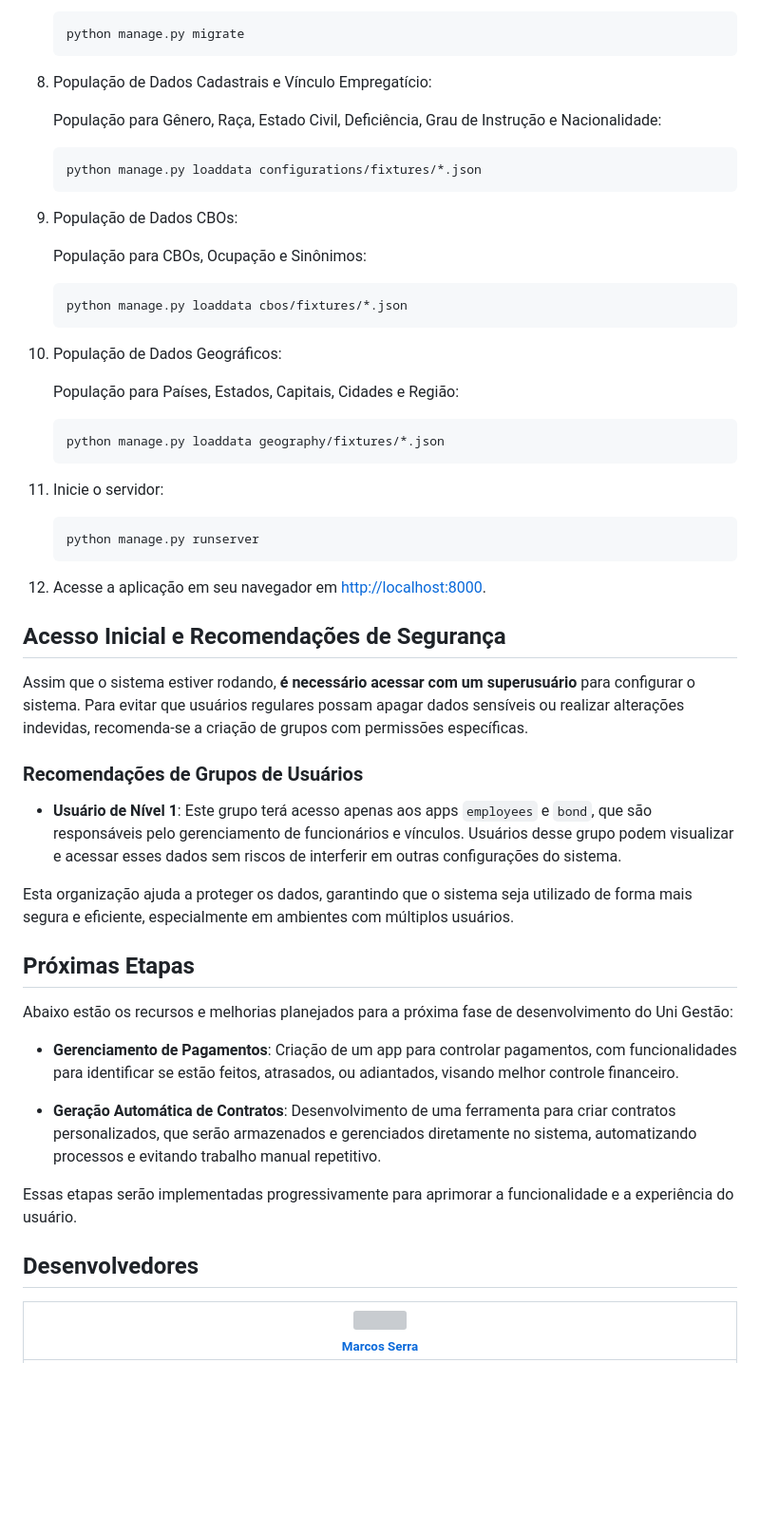
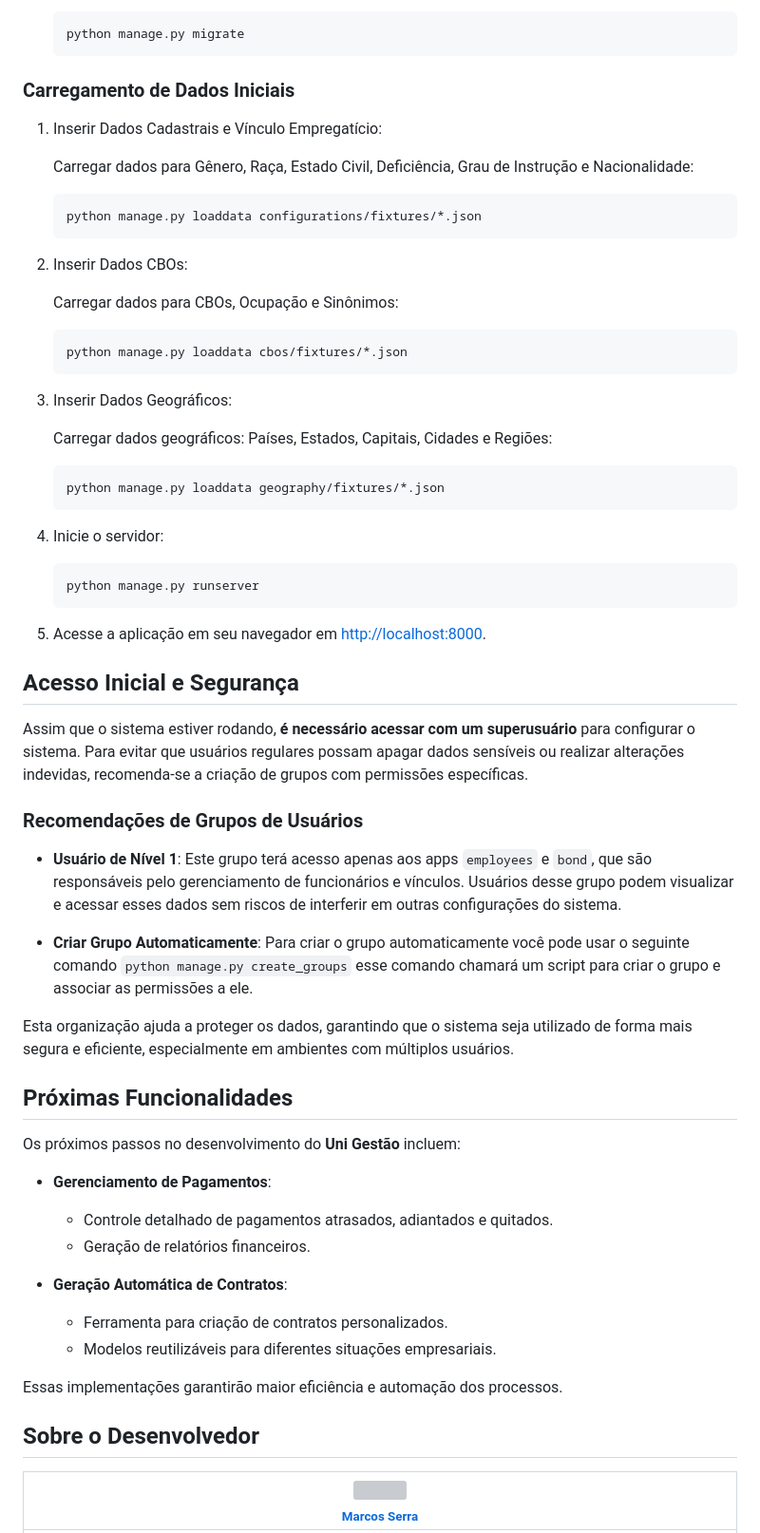
Before and after one commit to alefsanderribeiro/unigestao2.0, a Markdown page: README.md, the part around one of its changes. Shown at 95% size. Drawn GitHub-style; blank space fills up the shorter version; grey boxes are pictures that could not be loaded.

````diff
--- a/README.md
+++ b/README.md
@@ -197,39 +170,41 @@ Se você optar por usar o PostgreSQL com Docker, basta definir as variáveis de
     python manage.py migrate
     ```
 
-8. População de Dados Cadastrais e Vínculo Empregatício:
+### Carregamento de Dados Iniciais
 
-    População para Gênero, Raça, Estado Civil, Deficiência, Grau de Instrução e Nacionalidade:
+1. Inserir Dados Cadastrais e Vínculo Empregatício:
+
+    Carregar dados para Gênero, Raça, Estado Civil, Deficiência, Grau de Instrução e Nacionalidade:
 
       ```
       python manage.py loaddata configurations/fixtures/*.json
       ```
 
-9. População de Dados CBOs:
+2. Inserir Dados CBOs:
 
-    População para CBOs, Ocupação e Sinônimos:
+    Carregar dados para CBOs, Ocupação e Sinônimos:
 
      ```
      python manage.py loaddata cbos/fixtures/*.json
      ```
 
-10. População de Dados Geográficos:
+3. Inserir Dados Geográficos:
 
-    População para Países, Estados, Capitais, Cidades e Região:
+    Carregar dados geográficos: Países, Estados, Capitais, Cidades e Regiões:
 
      ```
      python manage.py loaddata geography/fixtures/*.json
      ```
 
-11. Inicie o servidor:
+4. Inicie o servidor:
 
     ```
     python manage.py runserver
     ```
 
-12. Acesse a aplicação em seu navegador em [http://localhost:8000](http://localhost:8000).
+5. Acesse a aplicação em seu navegador em [http://localhost:8000](http://localhost:8000).
 
-## Acesso Inicial e Recomendações de Segurança
+## Acesso Inicial e Segurança
 
 Assim que o sistema estiver rodando, **é necessário acessar com um superusuário** para configurar o sistema. Para evitar que usuários regulares possam apagar dados sensíveis ou realizar alterações indevidas, recomenda-se a criação de grupos com permissões específicas.
 
@@ -237,19 +212,25 @@ Assim que o sistema estiver rodando, **é necessário acessar com um superusuár
 
 - **Usuário de Nível 1**: Este grupo terá acesso apenas aos apps `employees` e `bond`, que são responsáveis pelo gerenciamento de funcionários e vínculos. Usuários desse grupo podem visualizar e acessar esses dados sem riscos de interferir em outras configurações do sistema.
 
+- **Criar Grupo Automaticamente**: Para criar o grupo automaticamente você pode usar o seguinte comando `python manage.py create_groups` esse comando chamará um script para criar o grupo e associar as permissões a ele.
+
 Esta organização ajuda a proteger os dados, garantindo que o sistema seja utilizado de forma mais segura e eficiente, especialmente em ambientes com múltiplos usuários.
 
-## Próximas Etapas
+## Próximas Funcionalidades
 
-Abaixo estão os recursos e melhorias planejados para a próxima fase de desenvolvimento do Uni Gestão:
+Os próximos passos no desenvolvimento do **Uni Gestão** incluem:
 
-- **Gerenciamento de Pagamentos**: Criação de um app para controlar pagamentos, com funcionalidades para identificar se estão feitos, atrasados, ou adiantados, visando melhor controle financeiro.
+- **Gerenciamento de Pagamentos**:
+  - Controle detalhado de pagamentos atrasados, adiantados e quitados.
+  - Geração de relatórios financeiros.
 
-- **Geração Automática de Contratos**: Desenvolvimento de uma ferramenta para criar contratos personalizados, que serão armazenados e gerenciados diretamente no sistema, automatizando processos e evitando trabalho manual repetitivo.
+- **Geração Automática de Contratos**:
+  - Ferramenta para criação de contratos personalizados.
+  - Modelos reutilizáveis para diferentes situações empresariais.
 
-Essas etapas serão implementadas progressivamente para aprimorar a funcionalidade e a experiência do usuário.
+Essas implementações garantirão maior eficiência e automação dos processos.
 
-## Desenvolvedores
+## Sobre o Desenvolvedor
 
 | [<img loading="lazy" src="https://avatars.githubusercontent.com/u/78652932?v=4" width=115><br><sub>Marcos Serra</sub>](https://github.com/MarcosSerra1) |
 | :---: |
````
Also changed, not shown: other parts of README.md (+68 -95 lines).
